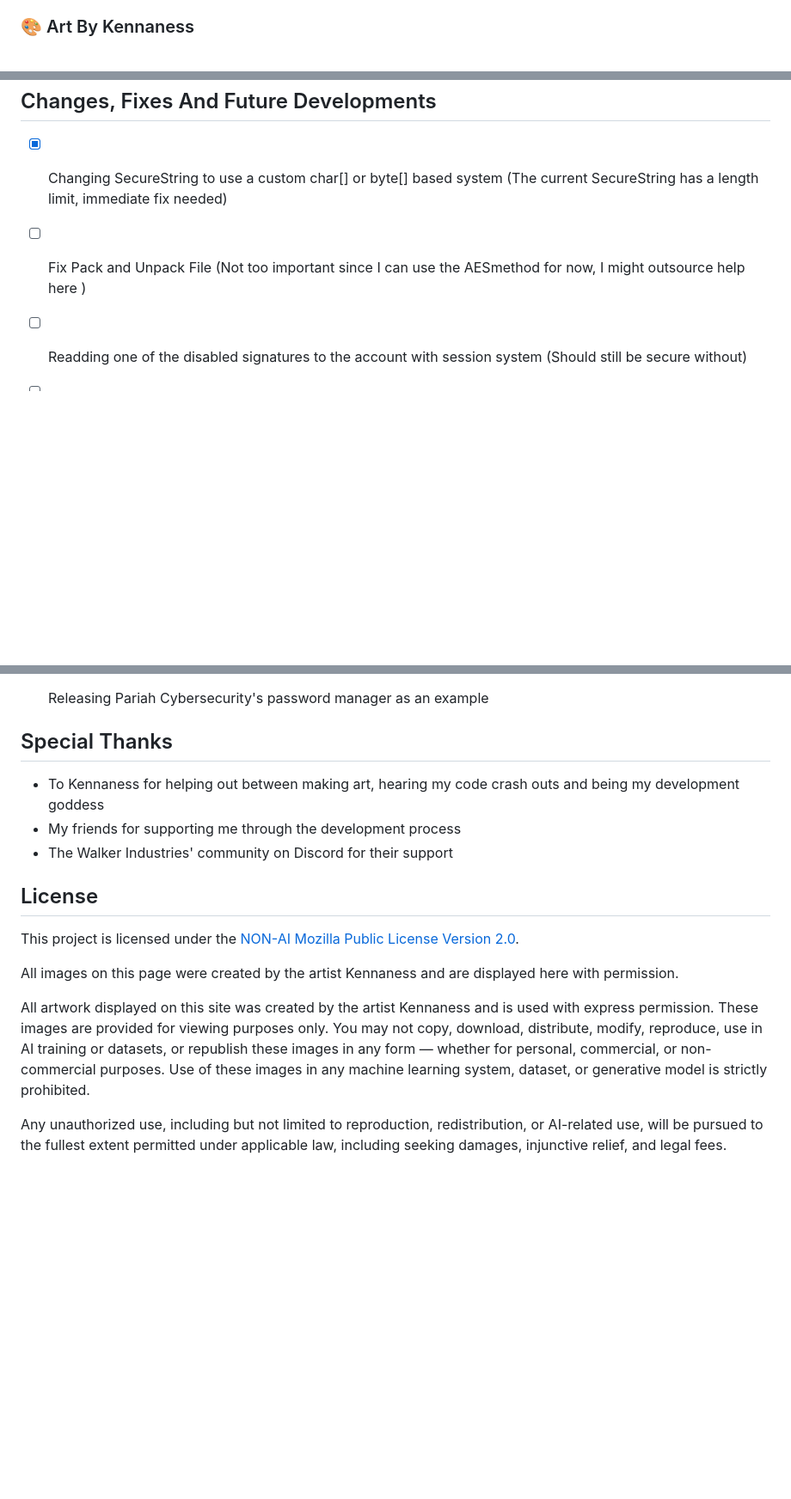
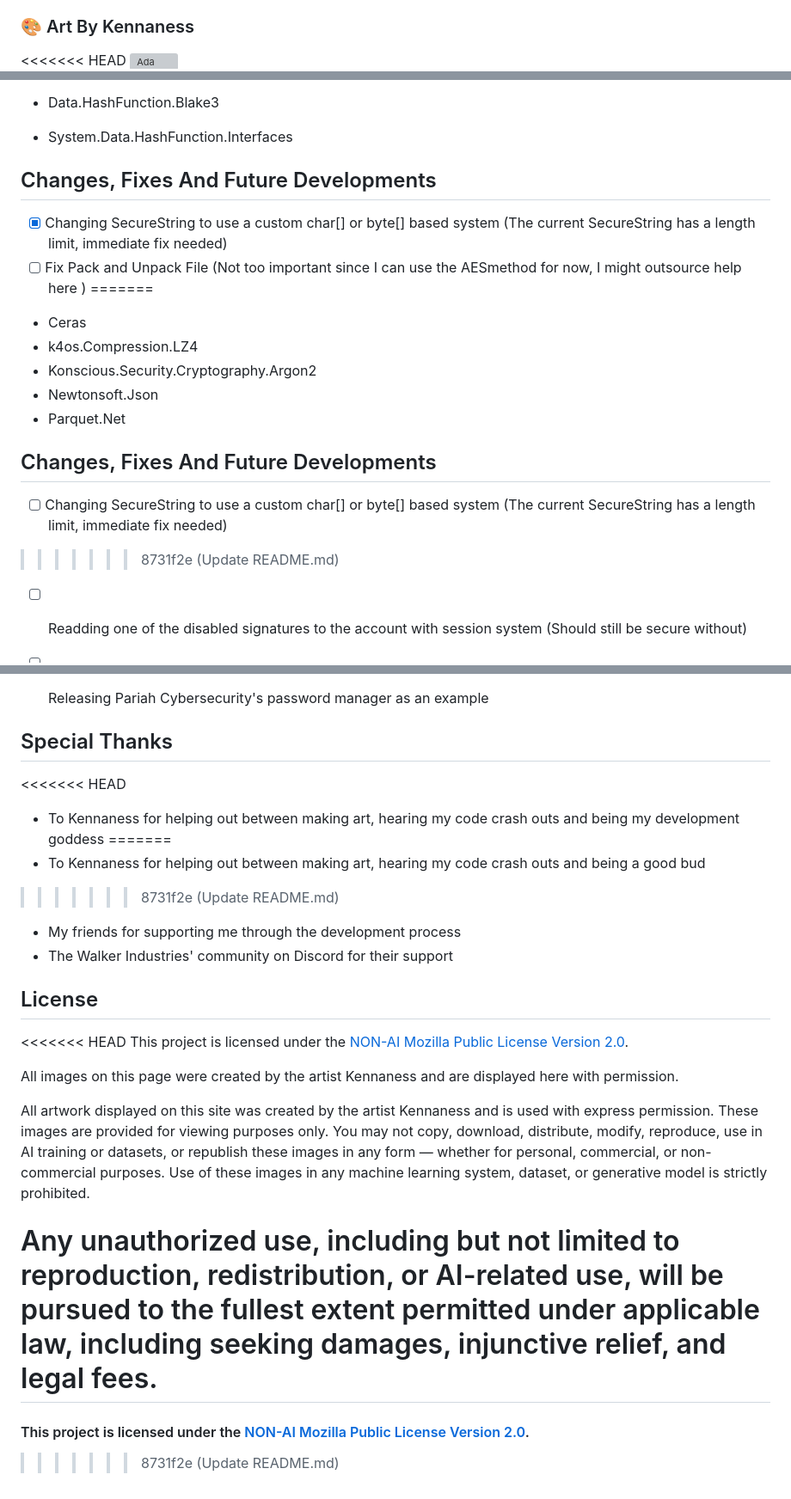
Before and after one commit to Walker-Industries-RnD/PariahCybersecurity, a Markdown page: README.md, 3 parts joined by grey strips. Shown at 86% size. GitHub-like rendering; blank space fills up the shorter version; grey boxes are pictures that could not be loaded.

```diff
--- a/README.md
+++ b/README.md
@@ -22,4 +34,5 @@ This is fully open source and free forever! It was made to target Windows, Linux
 
 <div style="display: inline-block; vertical-align: top; width: 48%;">
   <h3>🎨 Art By Kennaness</h3>
+<<<<<<< HEAD
 <img src="imgs/Kennaness.png" alt="Ada" height="200"><br>
@@ -130,6 +176,18 @@ Keep in mind; there are a lot of systems within Pariah. Go to the [[Examples Dir
 
 - [X] Changing SecureString to use a custom char[] or byte[] based system (The current SecureString has a length limit, immediate fix needed)
 - [ ] Fix Pack and Unpack File (Not too important since I can use the AESmethod for now, I might outsource help here )
+=======
+- Ceras
+- k4os.Compression.LZ4
+- Konscious.Security.Cryptography.Argon2
+- Newtonsoft.Json
+- Parquet.Net
+
+
+## Changes, Fixes And Future Developments
+
+- [ ] Changing SecureString to use a custom char[] or byte[] based system (The current SecureString has a length limit, immediate fix needed)
+>>>>>>> 8731f2e (Update README.md)
 - [ ] Readding one of the disabled signatures to the account with session system (Should still be secure without)
 - [ ] Package Dependencies Into Singular DLL
 - [ ] Adding more graceful error handling (Ha, like that's happening)
@@ -138,12 +196,17 @@ Keep in mind; there are a lot of systems within Pariah. Go to the [[Examples Dir
 
 ## Special Thanks
 
+<<<<<<< HEAD
 - To Kennaness for helping out between making art, hearing my code crash outs and being my development goddess
+=======
+- To Kennaness for helping out between making art, hearing my code crash outs and being a good bud
+>>>>>>> 8731f2e (Update README.md)
 - My friends for supporting me through the development process
 - The Walker Industries' community on Discord for their support
 
 
 ## License
+<<<<<<< HEAD
 This project is licensed under the [NON-AI Mozilla Public License Version 2.0](https://raw.githubusercontent.com/non-ai-licenses/non-ai-licenses/main/NON-AI-MPL-2.0).
 
 All images on this page were created by the artist Kennaness and are displayed here with permission.
@@ -155,3 +218,6 @@ You may not copy, download, distribute, modify, reproduce, use in AI training or
 Use of these images in any machine learning system, dataset, or generative model is strictly prohibited.
 
 Any unauthorized use, including but not limited to reproduction, redistribution, or AI-related use, will  be pursued to the fullest extent permitted under applicable law, including seeking damages, injunctive relief, and legal fees.
+=======
+#### This project is licensed under the [NON-AI Mozilla Public License Version 2.0](https://raw.githubusercontent.com/non-ai-licenses/non-ai-licenses/main/NON-AI-MPL-2.0).
+>>>>>>> 8731f2e (Update README.md)
```
Also changed, not shown: other parts of README.md (+45 -0 lines).
